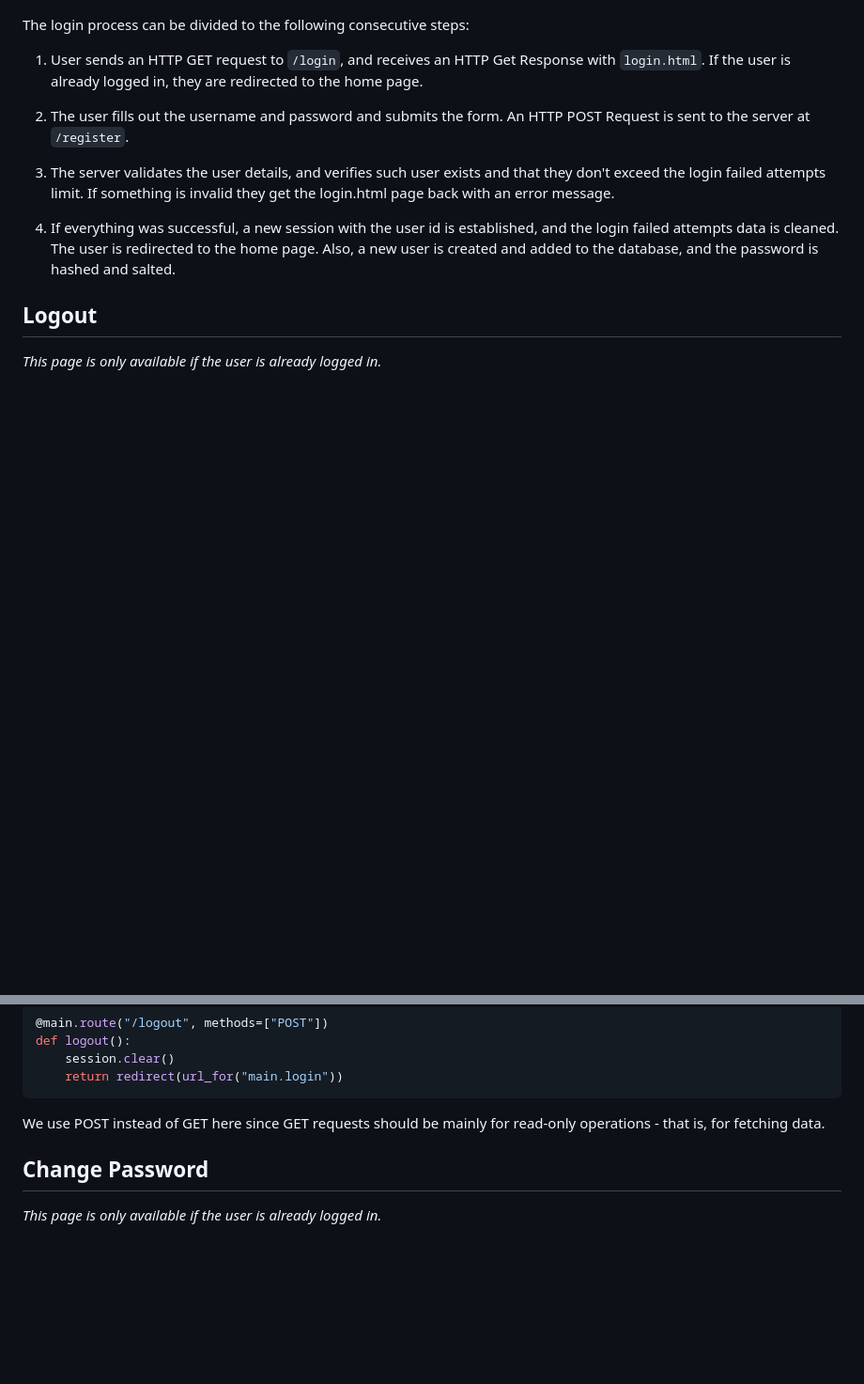
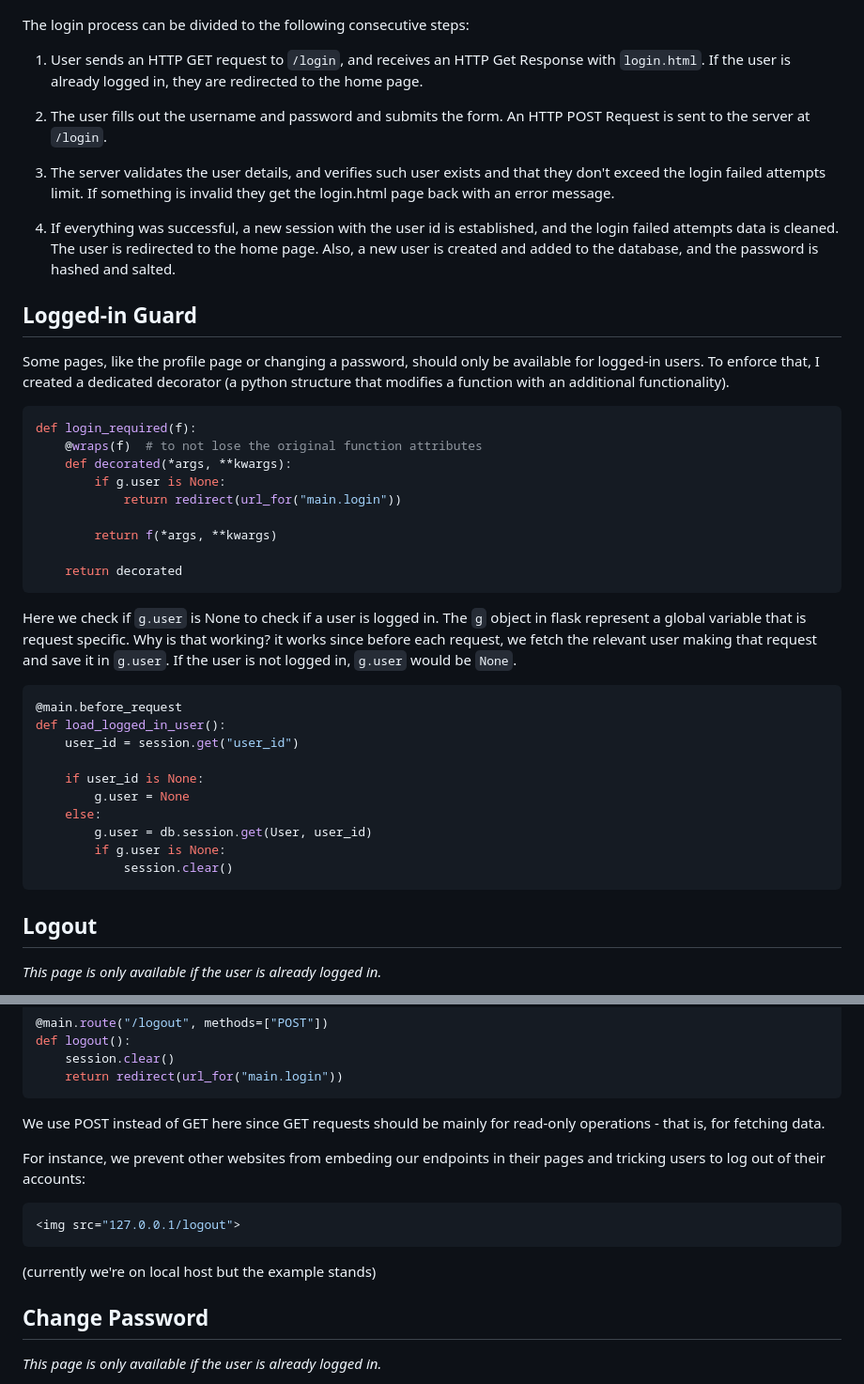
Before and after one commit to jonaprojects/comp-sec-project, a Markdown page: README.md, 2 parts joined by grey strips. Shown at 94% size. Drawn GitHub-style; blank space fills up the shorter version.

Commit message:
fixed and extended README

````diff
--- a/README.md
+++ b/README.md
@@ -142,13 +142,49 @@ The login process can be divided to the following consecutive steps:
 
 1. User sends an HTTP GET request to `/login`, and receives an HTTP Get Response with `login.html`. If the  user is already logged in, they are redirected to the home page.
 
-3. The user fills out the username and password and submits the form. An HTTP POST Request is sent to the server at `/register`.
+3. The user fills out the username and password and submits the form. An HTTP POST Request is sent to the server at `/login`.
 
 4. The server validates the user details, and verifies such user exists and that they don't exceed the login failed attempts limit.
 If something is invalid they get the login.html page back with an error message.
 
 5. If everything was successful, a new session with the user id is established, and the login failed attempts data is cleaned. The user is redirected to the home page.
 Also, a new user is created and added to the database, and the password is hashed and salted.
+
+
+## Logged-in Guard
+
+Some pages, like the profile page or changing a password, should only
+be available for logged-in users.
+To enforce that, I created a dedicated decorator (a python structure that modifies a function with an additional functionality).
+
+```python
+def login_required(f):
+    @wraps(f)  # to not lose the original function attributes
+    def decorated(*args, **kwargs):
+        if g.user is None:
+            return redirect(url_for("main.login"))
+
+        return f(*args, **kwargs)
+
+    return decorated
+```
+
+Here we check if `g.user` is None to check if a user is logged in.
+The `g` object in flask represent a global variable that is request specific.
+Why is that working? it works since before each request, we fetch the relevant user making that request and save it in `g.user`. If the user is not logged in, `g.user` would be `None`.
+
+```python
+@main.before_request
+def load_logged_in_user():
+    user_id = session.get("user_id")
+
+    if user_id is None:
+        g.user = None
+    else:
+        g.user = db.session.get(User, user_id)
+        if g.user is None:
+            session.clear()
+```
 
 ## Logout
 *This page is only available if the user is already logged in.*
@@ -169,6 +205,13 @@ def logout():
 ```
 
 We use POST instead of GET here since GET requests should be mainly for read-only operations - that is, for fetching data.
+
+For instance, we prevent other websites from embeding our endpoints in their pages and tricking users to log out of their accounts:
+
+```python
+<img src="127.0.0.1/logout">
+```
+(currently we're on local host but the example stands)
 
 
 ## Change Password
````
